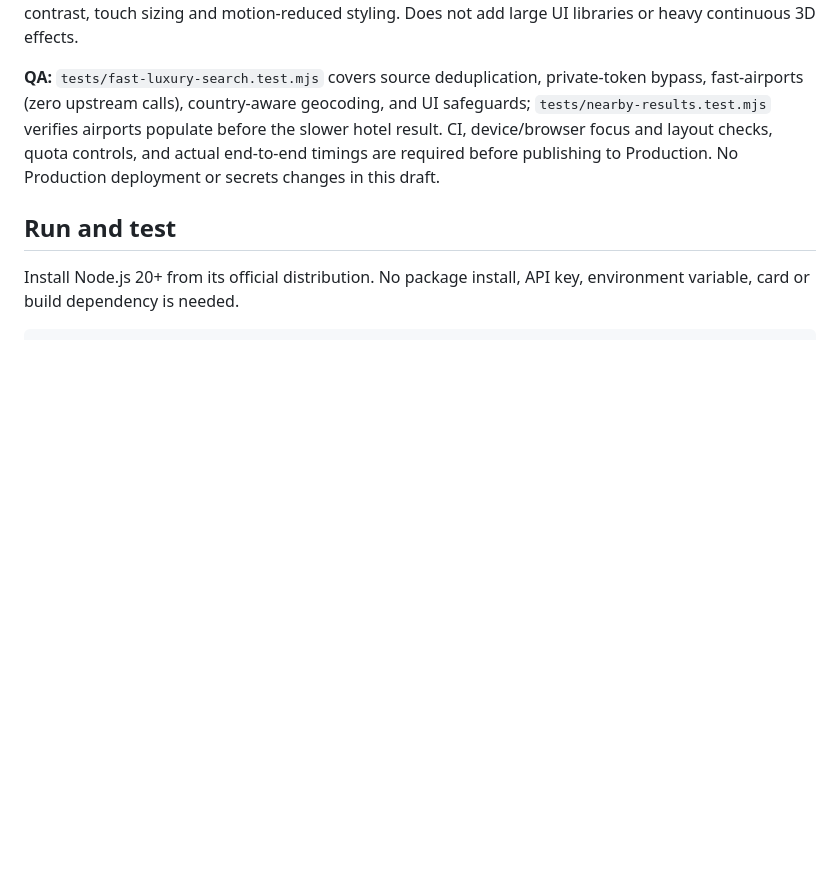
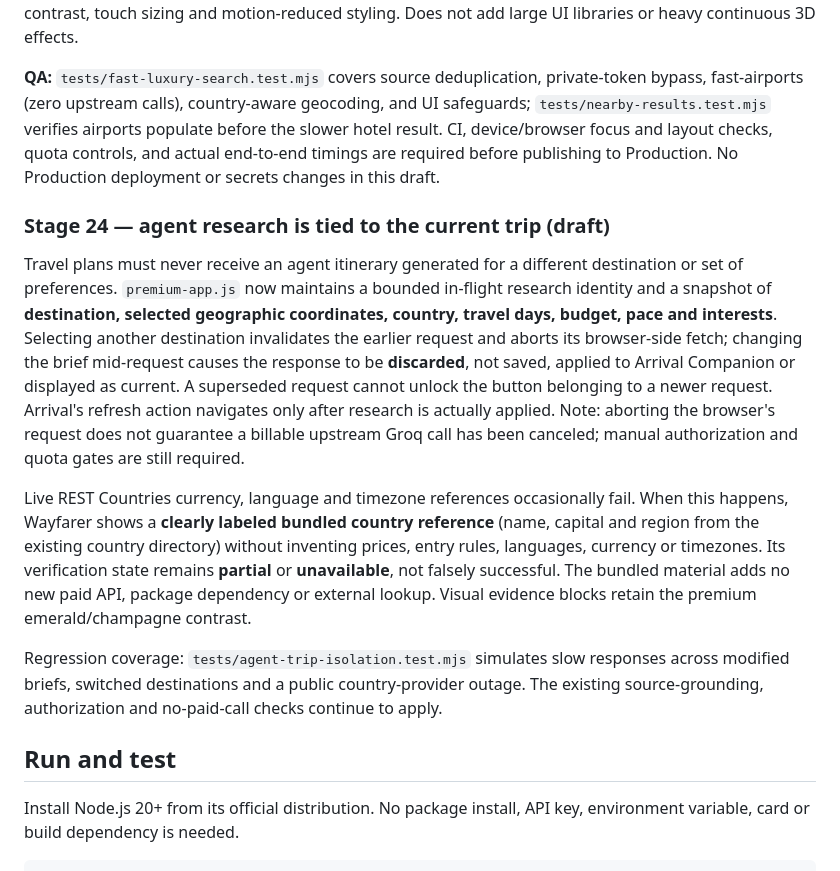
Before and after one commit to teldigi5-wq/wayfarer-world-travel, a Markdown page: README.md, the part around the change. Rendered like a GitHub page; blank space fills up the shorter version.

Commit message:
docs(stage24): state-safe AI research and truthful national-reference degradation

```diff
--- a/README.md
+++ b/README.md
@@ -290,6 +290,14 @@ Airport cards now label available municipality and ISO country code, while the d
 
 **QA:** `tests/fast-luxury-search.test.mjs` covers source deduplication, private-token bypass, fast-airports (zero upstream calls), country-aware geocoding, and UI safeguards; `tests/nearby-results.test.mjs` verifies airports populate before the slower hotel result. CI, device/browser focus and layout checks, quota controls, and actual end-to-end timings are required before publishing to Production. No Production deployment or secrets changes in this draft.
 
+### Stage 24 — agent research is tied to the current trip (draft)
+
+Travel plans must never receive an agent itinerary generated for a different destination or set of preferences. `premium-app.js` now maintains a bounded in-flight research identity and a snapshot of **destination, selected geographic coordinates, country, travel days, budget, pace and interests**. Selecting another destination invalidates the earlier request and aborts its browser-side fetch; changing the brief mid-request causes the response to be **discarded**, not saved, applied to Arrival Companion or displayed as current. A superseded request cannot unlock the button belonging to a newer request. Arrival's refresh action navigates only after research is actually applied. Note: aborting the browser's request does not guarantee a billable upstream Groq call has been canceled; manual authorization and quota gates are still required.
+
+Live REST Countries currency, language and timezone references occasionally fail. When this happens, Wayfarer shows a **clearly labeled bundled country reference** (name, capital and region from the existing country directory) without inventing prices, entry rules, languages, currency or timezones. Its verification state remains **partial** or **unavailable**, not falsely successful. The bundled material adds no new paid API, package dependency or external lookup. Visual evidence blocks retain the premium emerald/champagne contrast.
+
+Regression coverage: `tests/agent-trip-isolation.test.mjs` simulates slow responses across modified briefs, switched destinations and a public country-provider outage. The existing source-grounding, authorization and no-paid-call checks continue to apply.
+
 ## Run and test
 
 Install Node.js 20+ from its official distribution. No package install, API key, environment variable, card or build dependency is needed.
```
